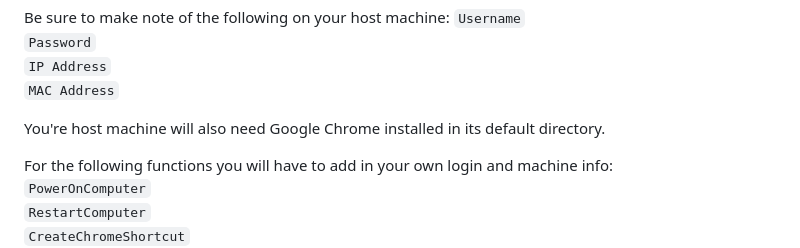
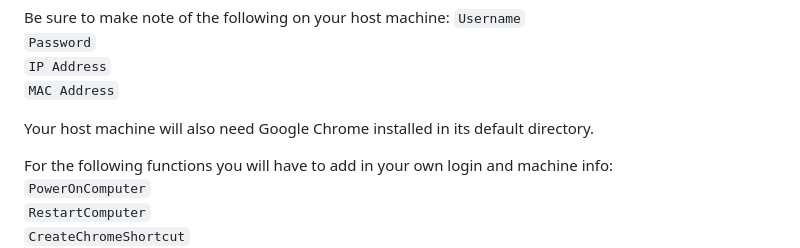
Before and after one commit to have-no-clue-what-im-doing/IT3038-Scripts, a Markdown page: Final_Project/README.md, the part around the change. Drawn GitHub-style.

```diff
--- a/Final_Project/README.md
+++ b/Final_Project/README.md
@@ -25,7 +25,7 @@ Be sure to make note of the following on your host machine:
 `IP Address`\
 `MAC Address`
 
-You're host machine will also need Google Chrome installed in its default directory.
+Your host machine will also need Google Chrome installed in its default directory.
 
 For the following functions you will have to add in your own login and machine info:\
 `PowerOnComputer`\
```
